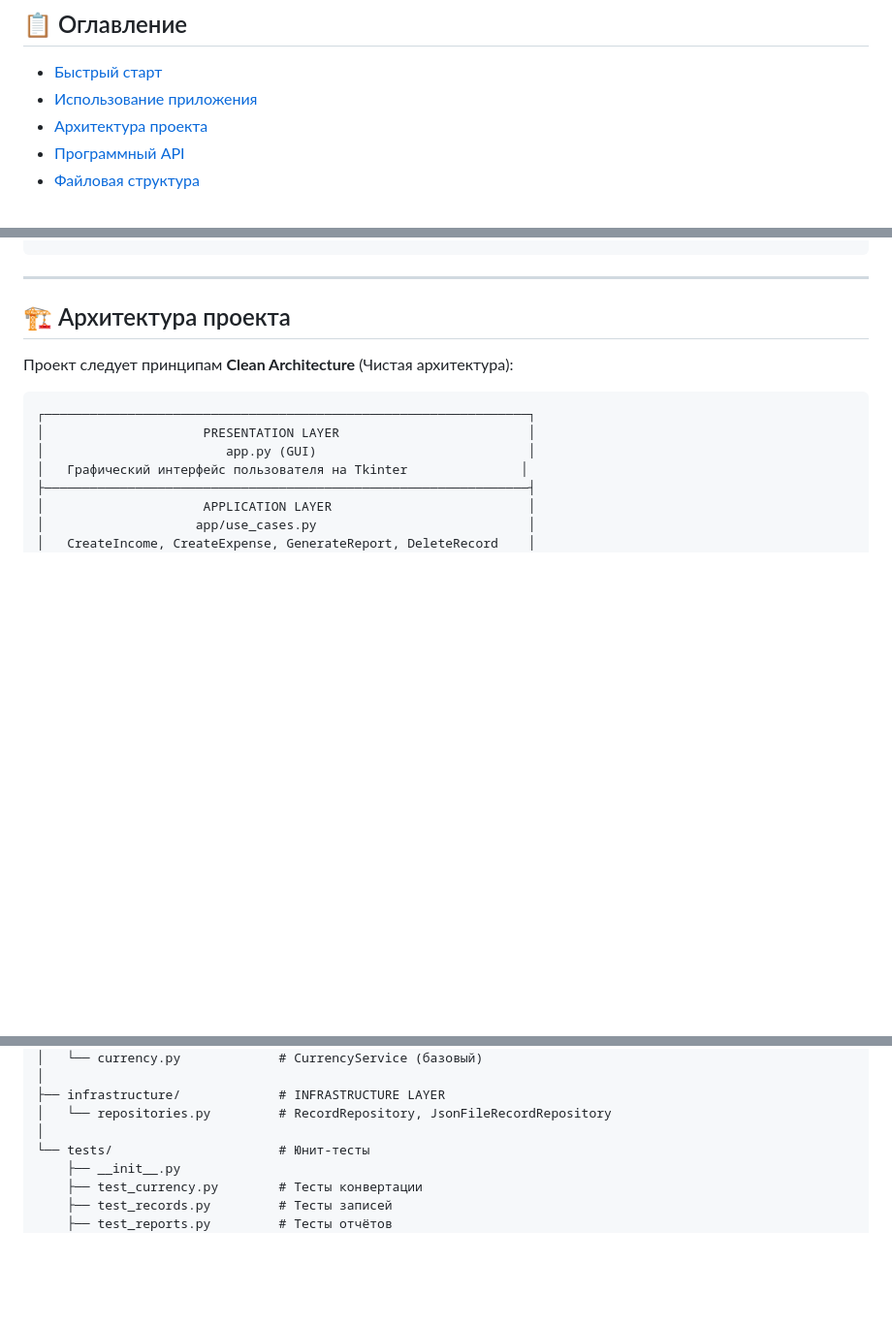
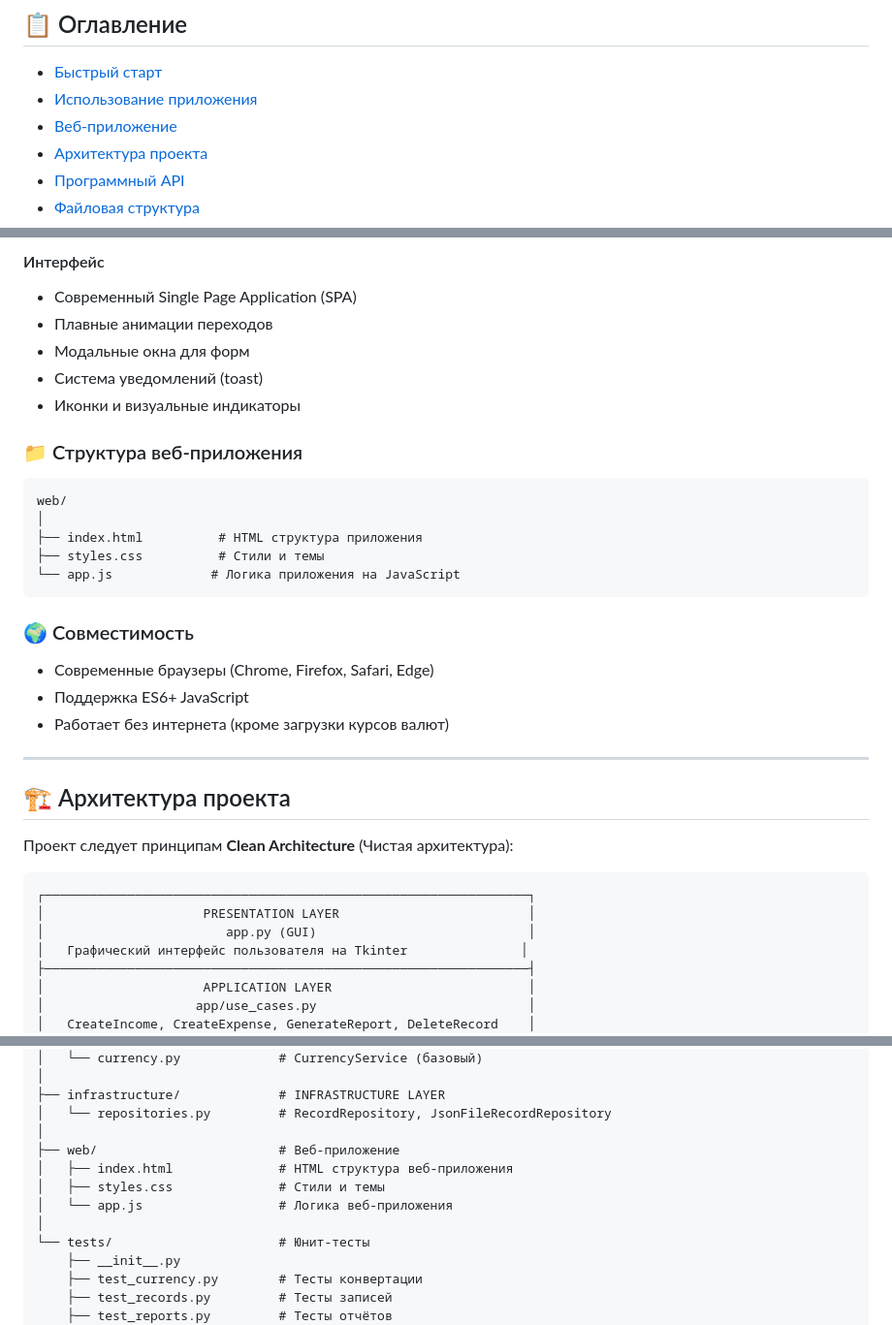
Before and after one commit to 36chubm54/FinAccountingApp, a Markdown page: README.md, 3 parts joined by grey strips. Shown at 97% size. GitHub-like rendering; blank space fills up the shorter version.

````diff
--- a/README.md
+++ b/README.md
@@ -6,6 +6,7 @@
 
 - [Быстрый старт](#быстрый-старт)
 - [Использование приложения](#использование-приложения)
+- [Веб-приложение](#веб-приложение)
 - [Архитектура проекта](#архитектура-проекта)
 - [Программный API](#программный-api)
 - [Файловая структура](#файловая-структура)
@@ -119,3 +187,25 @@ python app.py
+#### Интерфейс
+- Современный Single Page Application (SPA)
+- Плавные анимации переходов
+- Модальные окна для форм
+- Система уведомлений (toast)
+- Иконки и визуальные индикаторы
+
+### 📁 Структура веб-приложения
+
+```
+web/
+│
+├── index.html          # HTML структура приложения
+├── styles.css          # Стили и темы
+└── app.js             # Логика приложения на JavaScript
+```
+
+### 🌍 Совместимость
+
+- Современные браузеры (Chrome, Firefox, Safari, Edge)
+- Поддержка ES6+ JavaScript
+- Работает без интернета (кроме загрузки курсов валют)
 
 ---
 
@@ -605,6 +695,11 @@ project/
 ├── infrastructure/             # INFRASTRUCTURE LAYER
 │   └── repositories.py         # RecordRepository, JsonFileRecordRepository
 │
+├── web/                        # Веб-приложение
+│   ├── index.html              # HTML структура веб-приложения
+│   ├── styles.css              # Стили и темы
+│   └── app.js                  # Логика веб-приложения
+│
 └── tests/                      # Юнит-тесты
     ├── __init__.py
     ├── test_currency.py        # Тесты конвертации
````
Also changed, not shown: other parts of README.md (+67 -0 lines).
